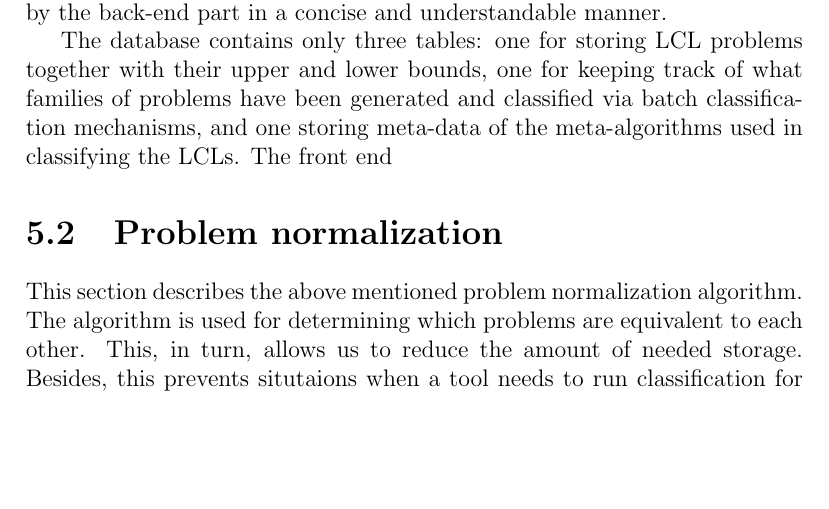
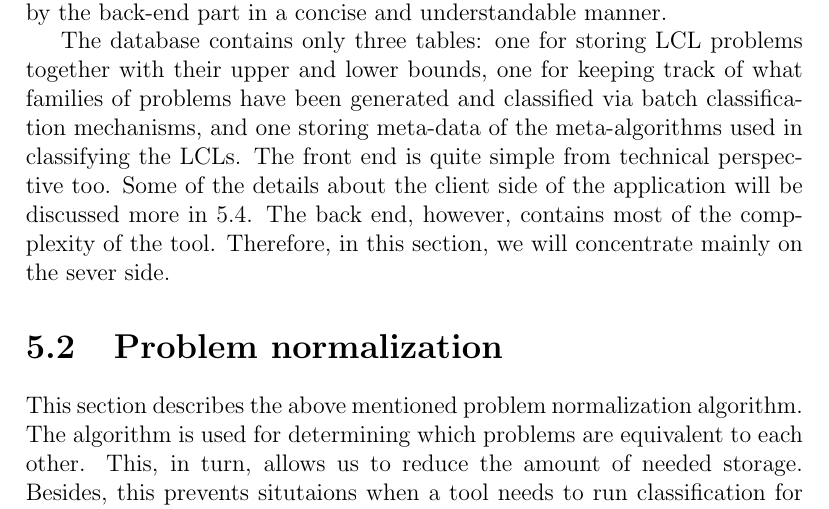
Before and after one commit to AleksTeresh/lcl-classifier, a LaTeX thesis (report/thesis-example.tex, which reads report/5implementation.tex): part of page 43 of 56 before the commit and part of page 43 of 57 after it, cut so that both start at the same text, the shorter picture padded with empty space. Compiled offline with pdfLaTeX.

Commit message:
text: half a paragraph more about the general architecture

```diff
--- a/report/5implementation.tex
+++ b/report/5implementation.tex
@@ -49,7 +49,13 @@ lower bounds, one for keeping track of what families of
 problems have been generated and classified via batch
 classification mechanisms, and one storing meta-data
 of the meta-algorithms used in classifying the LCLs.
-The front end
+The front end is quite simple from technical perspective
+too. Some of the details about the client side of the
+application will be discussed more in~\ref{section:webinterface}.
+The back end, however, contains most of the compplexity of
+the tool. Therefore, in this section, we will concentrate
+mainly on the sever side.
+
 
 
 
```
Also changed, not shown: report/5implementation.tex (1 more changed lines).
